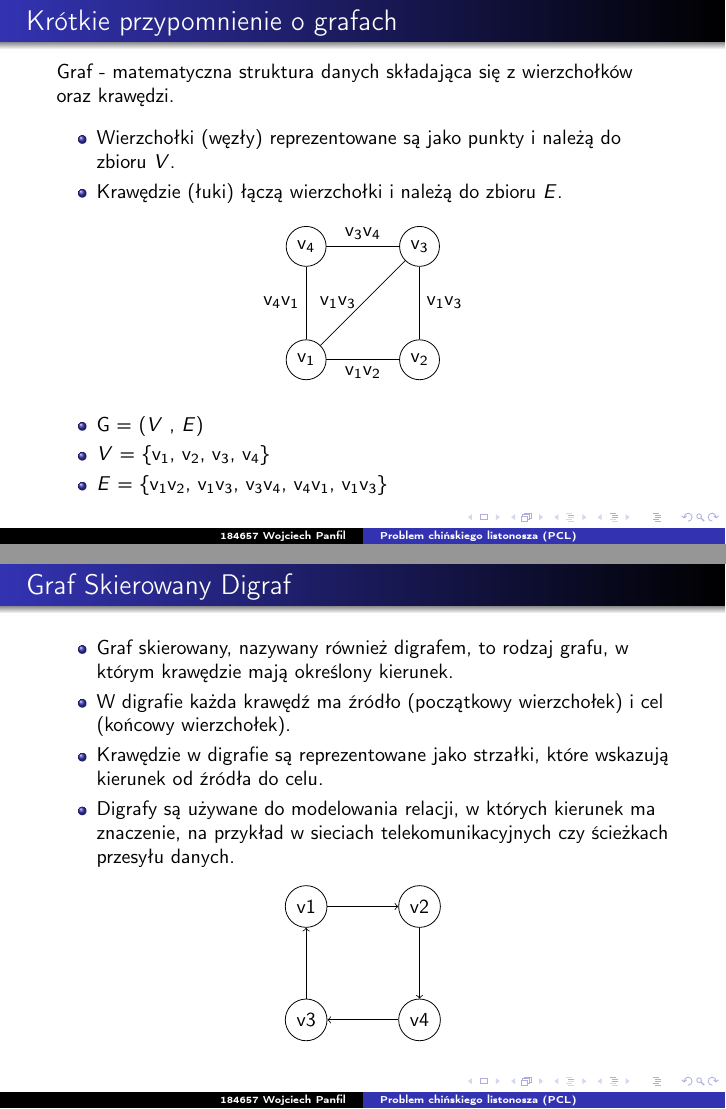
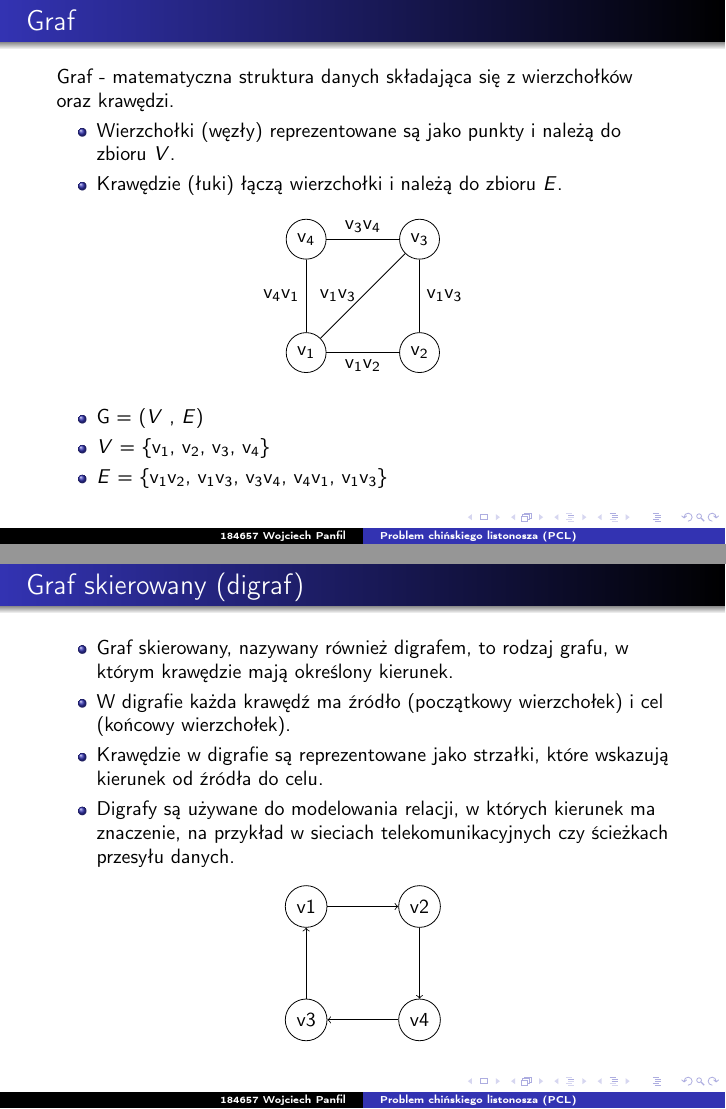
Before and after one commit to punfil/Own_Projects, LaTeX slides (184657_Panfil_B1_9_11.tex): pages 2 and 3 of 3, joined at a grey line. Compiled offline with pdfLaTeX.

Commit message:
Improve quality

```diff
--- a/184657_Panfil_B1_9_11.tex
+++ b/184657_Panfil_B1_9_11.tex
@@ -13,44 +11,34 @@
 
 \frame{\titlepage}
 
-\begin{frame}{Krótkie przypomnienie o grafach}
-
+\begin{frame}{Graf}
     Graf - matematyczna struktura danych składająca się z wierzchołków oraz krawędzi.
-\medskip
     \begin{itemize}
         \item Wierzchołki (węzły) reprezentowane są jako punkty i należą do zbioru $V$.
         \item Krawędzie (łuki) łączą wierzchołki i należą do zbioru $E$.
     \end{itemize}
-
     \begin{center}
-
         \begin{tikzpicture}
-    % Wierzchołki
             \node[draw, circle] (v1) at (0,0) {v\textsubscript{1}};
             \node[draw, circle] (v2) at (2,0) {v$_2$};
             \node[draw, circle] (v3) at (2,2) {v$_3$};
             \node[draw, circle] (v4) at (0,2) {v$_4$};
 
-  % Krawędzie z etykietami
             \draw (v1) -- (v2) node[midway, below] {v$_1$v$_2$};
             \draw (v2) -- (v3) node[midway, right] {v$_1$v$_3$};
             \draw (v3) -- (v4) node[midway, above] {v$_3$v$_4$};
             \draw (v4) -- (v1) node[midway, left] {v$_4$v$_1$};
             \draw (v1) -- (v3) node[midway, left] {v$_1$v$_3$};
         \end{tikzpicture}
-
     \end{center}
-
     \begin{itemize}
         \item G = ($V$ , $E$)
         \item $V$ = \{v$_1$, v$_2$, v$_3$, v$_4$\}
         \item $E$ = \{v$_1$v$_2$, v$_1$v$_3$, v$_3$v$_4$, v$_4$v$_1$, v$_1$v$_3$\}
     \end{itemize}
-
 \end{frame}
 
-\begin{frame}{Graf Skierowany Digraf}
-
+\begin{frame}{Graf skierowany (digraf)}
     \begin{itemize}
     \item Graf skierowany, nazywany również digrafem, to rodzaj grafu, w którym krawędzie mają określony kierunek.
     \item W digrafie każda krawędź ma źródło (początkowy wierzchołek) i cel (końcowy wierzchołek).
```
Also changed, not shown: 184657_Panfil_B1_9_11.tex (4 more changed lines). Lines whose indentation alone changed are shown as unchanged.
